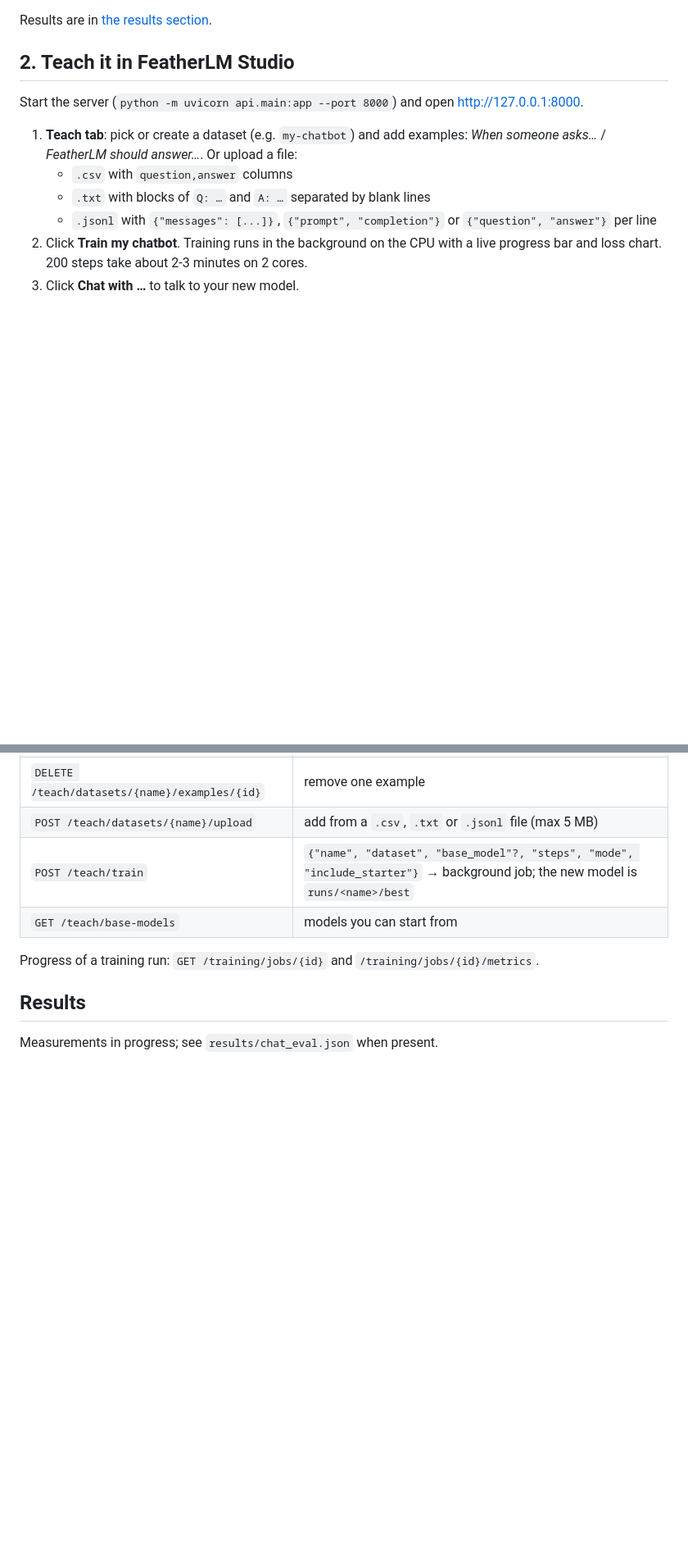
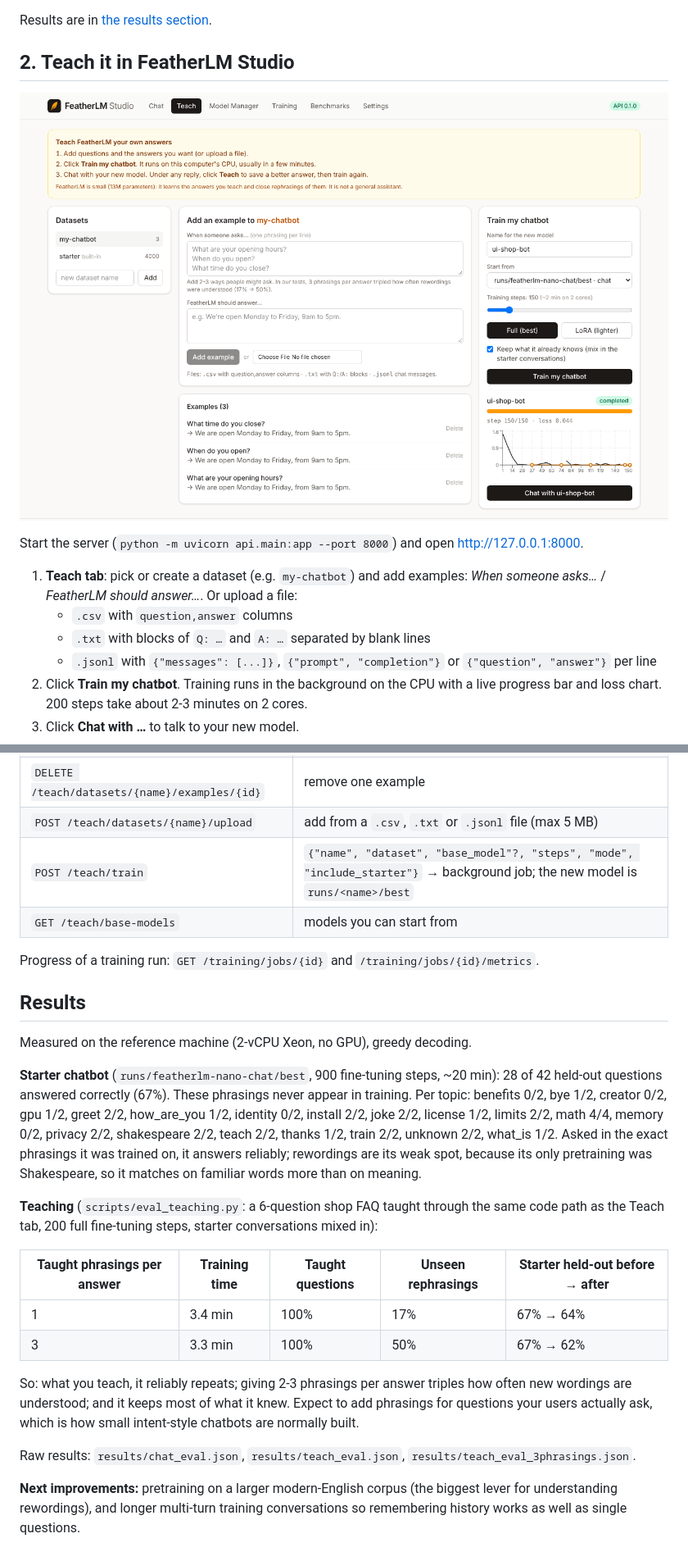
Before and after one commit to engr-dr-ammad/FeatherLM, a Markdown page: docs/chatbot.md, 2 parts joined by grey strips. Shown at 82% size. Drawn GitHub-style; pictures changed too: docs/images/studio-teach.png (added); blank space fills up the shorter version.

```diff
--- a/docs/chatbot.md
+++ b/docs/chatbot.md
@@ -41,6 +41,9 @@ python -m featherlm.benchmarks.chat_eval --model runs/featherlm-nano-chat/best \
 Results are in [the results section](#results).
 
 ## 2. Teach it in FeatherLM Studio
+
+![Teach tab: examples with several phrasings, training progress and the new model](images/studio-teach.png)
+
 
 Start the server (`python -m uvicorn api.main:app --port 8000`) and open http://127.0.0.1:8000.
 
@@ -116,4 +133,30 @@ Progress of a training run: `GET /training/jobs/{id}` and `/training/jobs/{id}/m
 
 ## Results
 
-Measurements in progress; see `results/chat_eval.json` when present.
+Measured on the reference machine (2-vCPU Xeon, no GPU), greedy decoding.
+
+**Starter chatbot** (`runs/featherlm-nano-chat/best`, 900 fine-tuning steps, ~20 min):
+28 of 42 held-out questions answered correctly (67%). These
+phrasings never appear in training. Per topic: benefits 0/2, bye 1/2, creator 0/2, gpu 1/2, greet 2/2, how_are_you 1/2, identity 0/2, install 2/2, joke 2/2, license 1/2, limits 2/2, math 4/4, memory 0/2, privacy 2/2, shakespeare 2/2, teach 2/2, thanks 1/2, train 2/2, unknown 2/2, what_is 1/2.
+Asked in the exact phrasings it was trained on, it answers reliably; rewordings are its
+weak spot, because its only pretraining was Shakespeare, so it matches on familiar words
+more than on meaning.
+
+**Teaching** (`scripts/eval_teaching.py`: a 6-question shop FAQ taught through the same code
+path as the Teach tab, 200 full fine-tuning steps, starter conversations mixed in):
+
+| Taught phrasings per answer | Training time | Taught questions | Unseen rephrasings | Starter held-out before → after |
+|---|---|---|---|---|
+| 1 | 3.4 min | 100% | 17% | 67% → 64% |
+| 3 | 3.3 min | 100% | 50% | 67% → 62% |
+
+So: what you teach, it reliably repeats; giving 2-3 phrasings per answer triples how often
+new wordings are understood; and it keeps most of what it knew. Expect to add phrasings
+for questions your users actually ask, which is how small intent-style chatbots are
+normally built.
+
+Raw results: `results/chat_eval.json`, `results/teach_eval.json`, `results/teach_eval_3phrasings.json`.
+
+**Next improvements:** pretraining on a larger modern-English corpus (the biggest lever for
+understanding rewordings), and longer multi-turn training conversations so remembering
+history works as well as single questions.
```
Also changed, not shown: other parts of docs/chatbot.md (+16 -2 lines), README.md (+25 -5 lines), docs/images/studio-chatbot.png (added), 13 other files.
